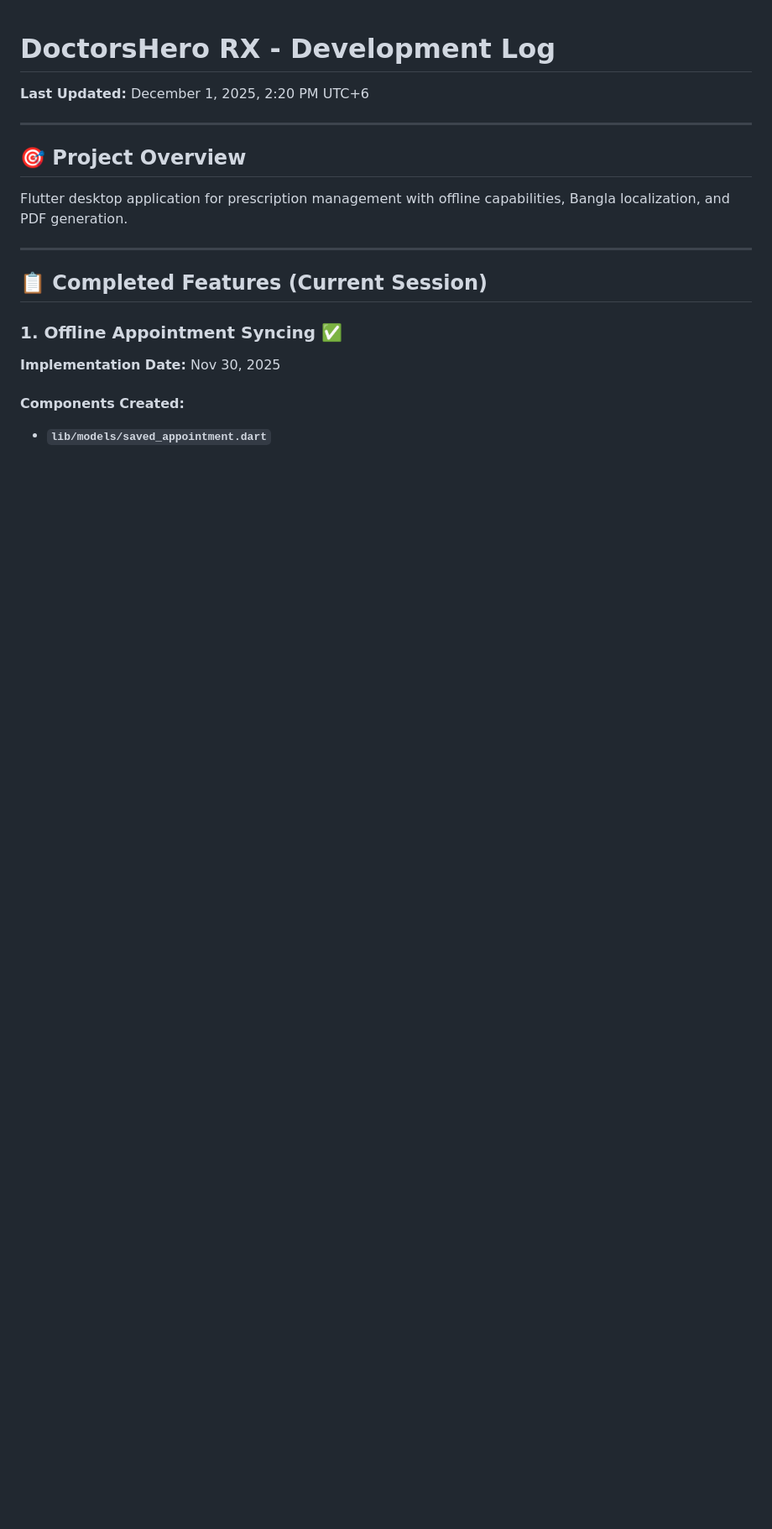
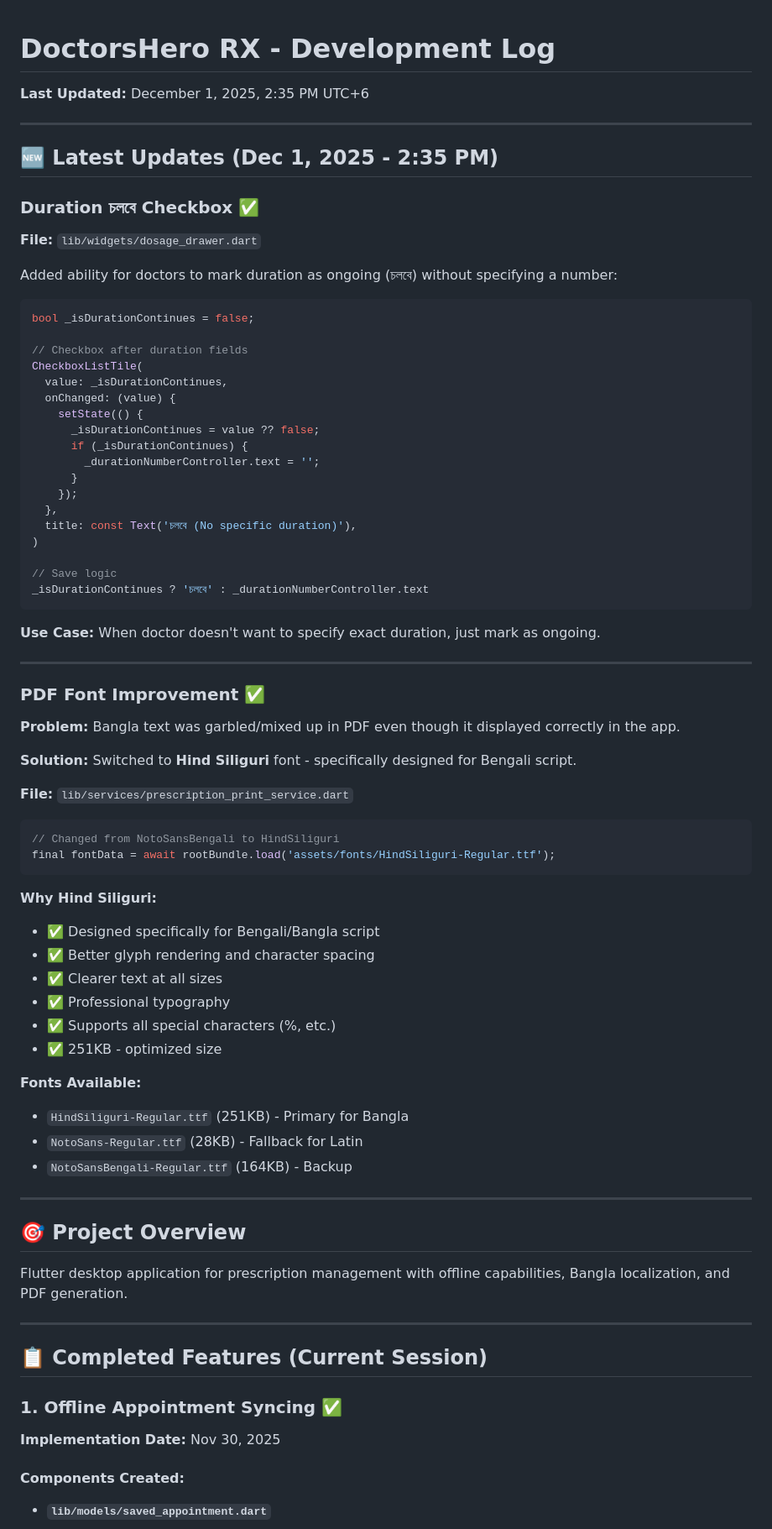
Before and after one commit to orbizen-limited/doctorshero-rx, a Markdown page: DEVELOPMENT_LOG.md, the part around the change. Shown at 84% size. GitHub-like rendering; blank space fills up the shorter version.

Commit message:
Update development log with latest changes

````diff
--- a/DEVELOPMENT_LOG.md
+++ b/DEVELOPMENT_LOG.md
@@ -1,5 +1,63 @@
 # DoctorsHero RX - Development Log
-**Last Updated:** December 1, 2025, 2:20 PM UTC+6
+**Last Updated:** December 1, 2025, 2:35 PM UTC+6
+
+---
+
+## 🆕 Latest Updates (Dec 1, 2025 - 2:35 PM)
+
+### Duration চলবে Checkbox ✅
+**File:** `lib/widgets/dosage_drawer.dart`
+
+Added ability for doctors to mark duration as ongoing (চলবে) without specifying a number:
+
+```dart
+bool _isDurationContinues = false;
+
+// Checkbox after duration fields
+CheckboxListTile(
+  value: _isDurationContinues,
+  onChanged: (value) {
+    setState(() {
+      _isDurationContinues = value ?? false;
+      if (_isDurationContinues) {
+        _durationNumberController.text = '';
+      }
+    });
+  },
+  title: const Text('চলবে (No specific duration)'),
+)
+
+// Save logic
+_isDurationContinues ? 'চলবে' : _durationNumberController.text
+```
+
+**Use Case:** When doctor doesn't want to specify exact duration, just mark as ongoing.
+
+---
+
+### PDF Font Improvement ✅
+**Problem:** Bangla text was garbled/mixed up in PDF even though it displayed correctly in the app.
+
+**Solution:** Switched to **Hind Siliguri** font - specifically designed for Bengali script.
+
+**File:** `lib/services/prescription_print_service.dart`
+```dart
+// Changed from NotoSansBengali to HindSiliguri
+final fontData = await rootBundle.load('assets/fonts/HindSiliguri-Regular.ttf');
+```
+
+**Why Hind Siliguri:**
+- ✅ Designed specifically for Bengali/Bangla script
+- ✅ Better glyph rendering and character spacing
+- ✅ Clearer text at all sizes
+- ✅ Professional typography
+- ✅ Supports all special characters (%, etc.)
+- ✅ 251KB - optimized size
+
+**Fonts Available:**
+- `HindSiliguri-Regular.ttf` (251KB) - Primary for Bangla
+- `NotoSans-Regular.ttf` (28KB) - Fallback for Latin
+- `NotoSansBengali-Regular.ttf` (164KB) - Backup
 
 ---
 
````
